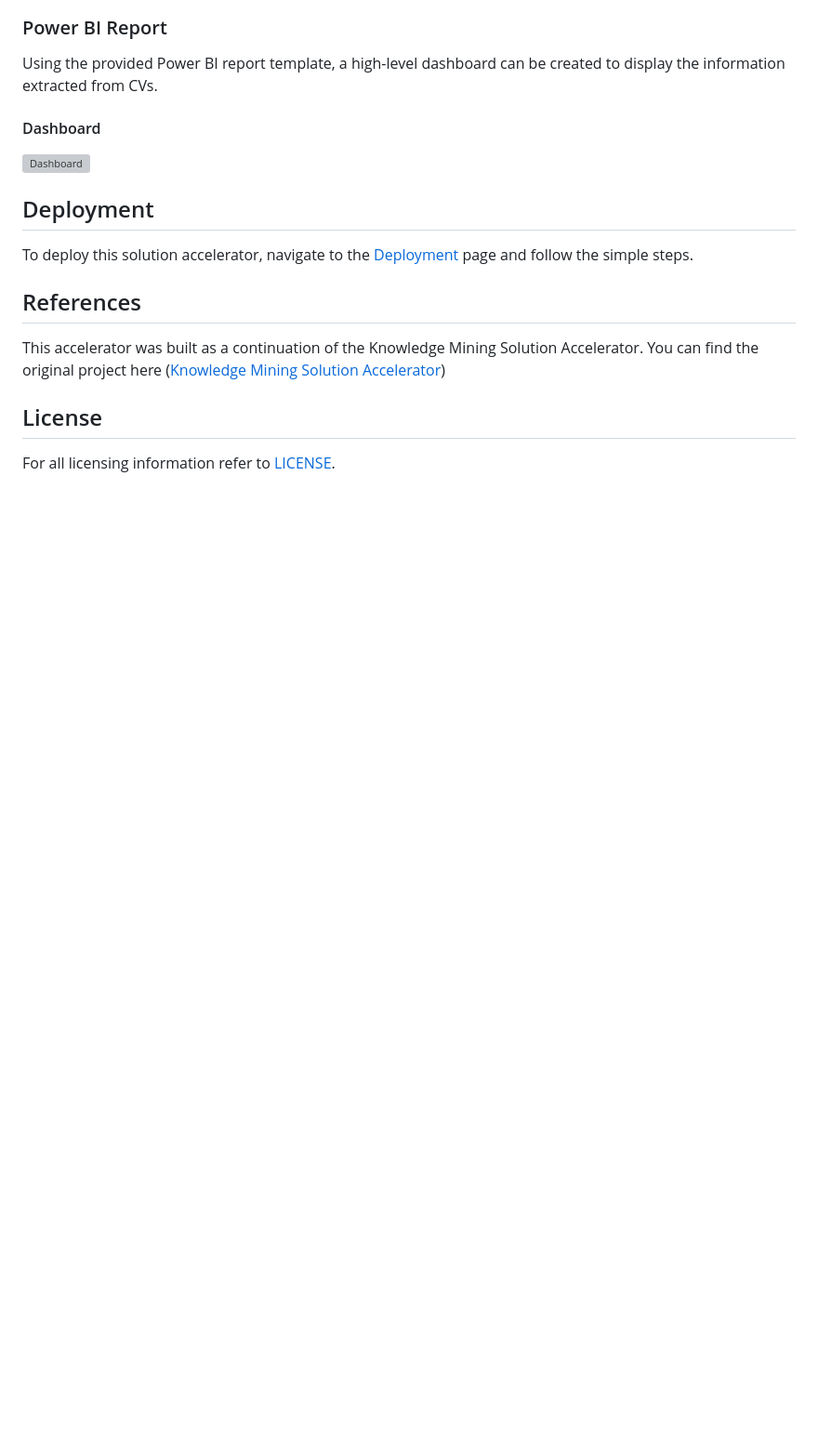
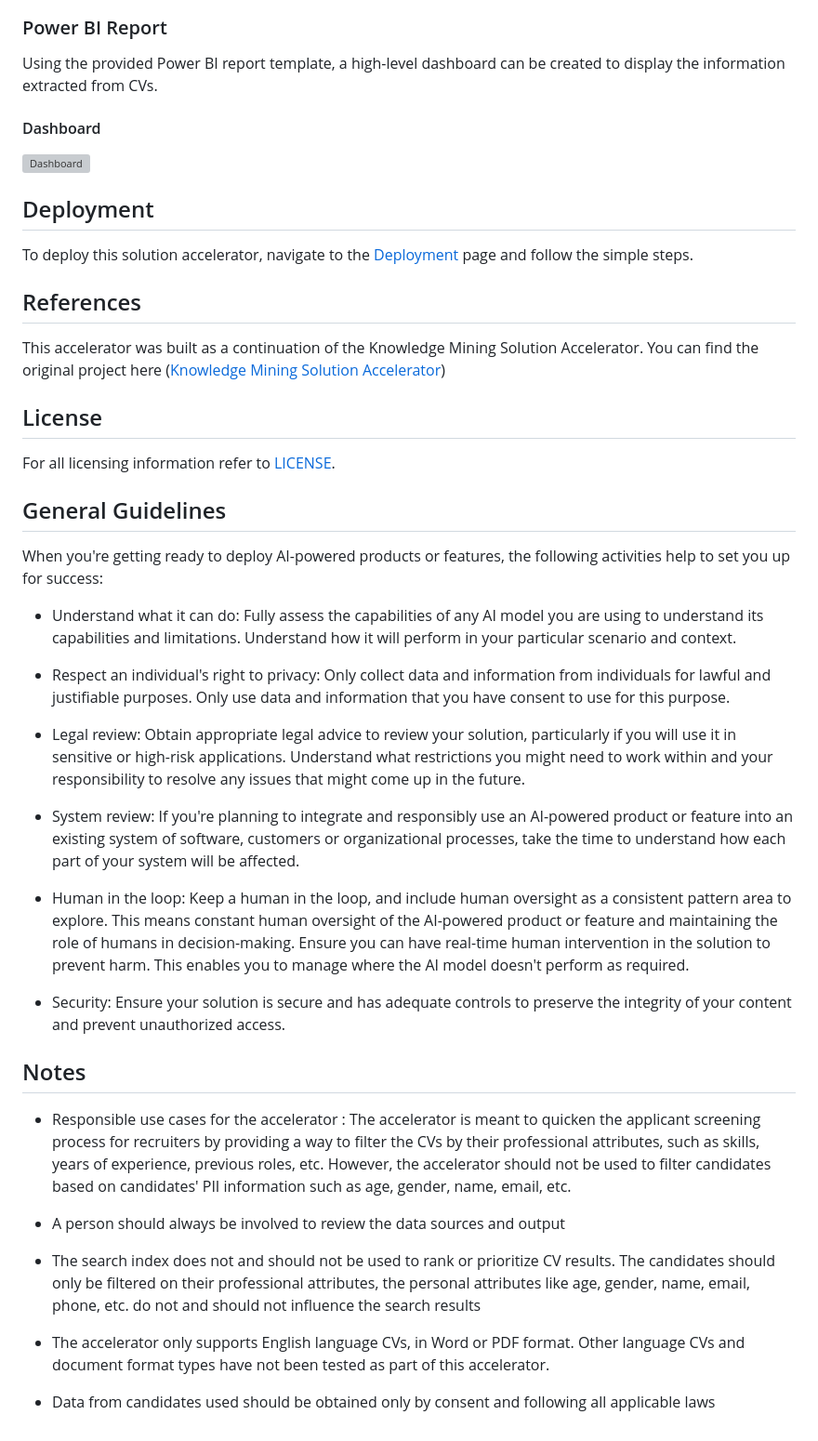
Before and after one commit to ahmedalm1/cv-knowledge-engine-accelerator-v2, a Markdown page: README.md, the part around the change. Shown at 93% size. Rendered like a GitHub page; blank space fills up the shorter version; grey boxes are pictures that could not be loaded.

```diff
--- a/README.md
+++ b/README.md
@@ -69,3 +69,31 @@ You can find the original project here ([Knowledge Mining Solution Accelerator](
 
 ## License
 For all licensing information refer to [LICENSE](https://github.com/ahmedalm1/cv-knowledge-engine-accelerator-v2/blob/main/LICENSE).
+
+## General Guidelines
+
+When you're getting ready to deploy AI-powered products or features, the following activities help to set you up for success:
+
+- Understand what it can do: Fully assess the capabilities of any AI model you are using to understand its capabilities and limitations. Understand how it will perform in your particular scenario and context.
+
+- Respect an individual's right to privacy: Only collect data and information from individuals for lawful and justifiable purposes. Only use data and information that you have consent to use for this purpose.
+
+- Legal review: Obtain appropriate legal advice to review your solution, particularly if you will use it in sensitive or high-risk applications. Understand what restrictions you might need to work within and your responsibility to resolve any issues that might come up in the future.
+
+- System review: If you're planning to integrate and responsibly use an AI-powered product or feature into an existing system of software, customers or organizational processes, take the time to understand how each part of your system will be affected.
+
+- Human in the loop: Keep a human in the loop, and include human oversight as a consistent pattern area to explore. This means constant human oversight of the AI-powered product or feature and maintaining the role of humans in decision-making. Ensure you can have real-time human intervention in the solution to prevent harm. This enables you to manage where the AI model doesn't perform as required.
+
+- Security: Ensure your solution is secure and has adequate controls to preserve the integrity of your content and prevent unauthorized access.
+
+## Notes
+
+- Responsible use cases for the accelerator : The accelerator is meant to quicken the applicant screening process for recruiters by providing a way to filter the CVs by their professional attributes, such as skills, years of experience, previous roles, etc. However, the accelerator should not be used to filter candidates based on candidates' PII information such as age, gender, name, email, etc.
+
+- A person should always be involved to review the data sources and output
+
+- The search index does not and should not be used to rank or prioritize CV results. The candidates should only be filtered on their professional attributes, the personal attributes like age, gender, name, email, phone, etc. do not and should not influence the search results
+
+- The accelerator only supports English language CVs, in Word or PDF format. Other language CVs and document format types have not been tested as part of this accelerator.
+
+- Data from candidates used should be obtained only by consent and following all applicable laws
```
